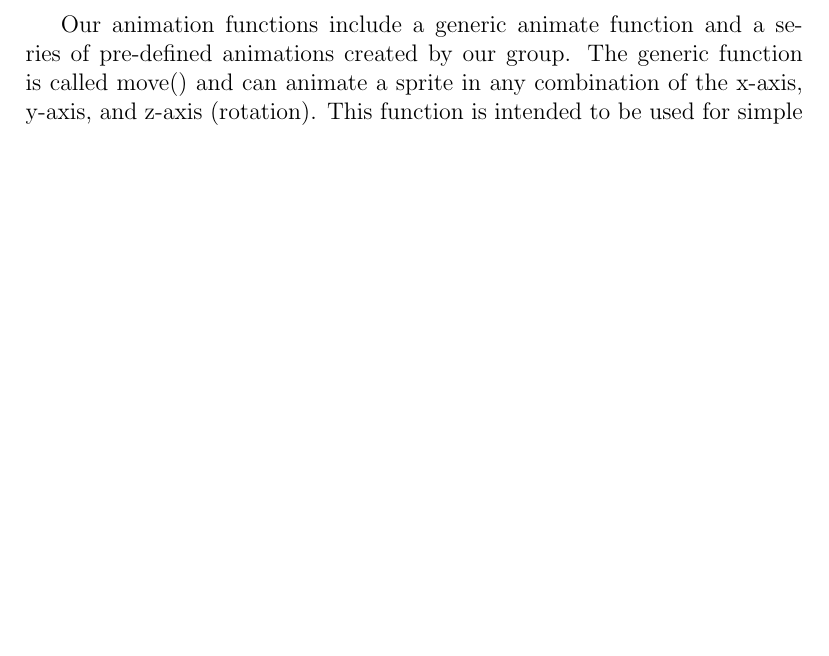
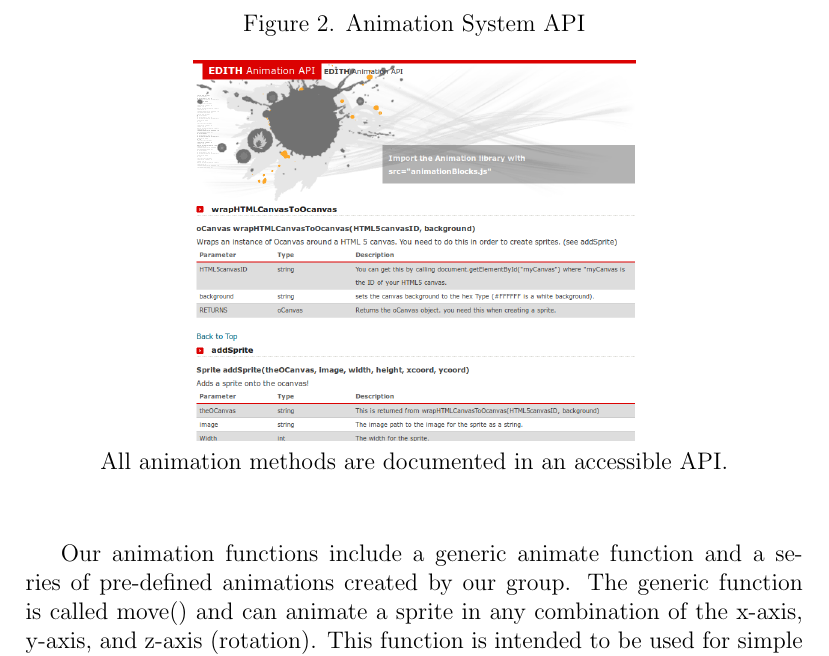
Before and after one commit to kcanfieldpugetsound/edith, a LaTeX document (Final Report/AS_Final_Report.tex): part of page 8 of 10, cut at the place of the change, the shorter picture padded with empty space. Compiled offline with pdfLaTeX.

Commit message:
added API screenshot figure to final report

```diff
--- a/Final Report/AS_Final_Report.tex
+++ b/Final Report/AS_Final_Report.tex
@@ -115,6 +115,13 @@ Below is a System state diagram that shows a sample implementation.\\
  \newpage
 Our animation functions include a generic animate function and a series of pre-defined animations created by our group. The generic function is called move() and can animate a sprite in any combination of the x-axis, y-axis, and z-axis (rotation). This function is intended to be used for simple animations but also allows the flexibility for the programmer to call a series of move functions to create a more complex animation. Our pre-defined animations include jump, double jump, move left, move right, move up, and move down which can be called in addition to the generic move. The main content behind all of the animation functions is a animation block provided by the oCanvas library. This animation block allows for many optional parameters that can be used to produce different effects. Some of the effects that we utilized are easing functions, duration time, and animation queues. \\
 
+
+\begin{figure}
+\caption{Figure 2. Animation System API}
+  \centering
+    \includegraphics[scale=.3]{api-screenshot.png}
+    \caption*{All animation methods are documented in an accessible API.}
+\end{figure}
 \section{\emph{Individual Reflections}}
 \subsection{Eric Lund}
 \begin{changemargin}{1cm}{0cm}
```
